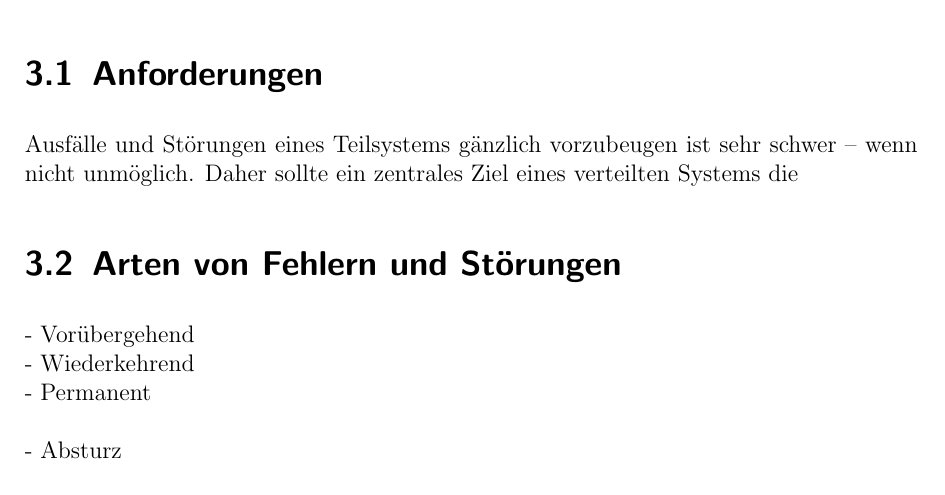
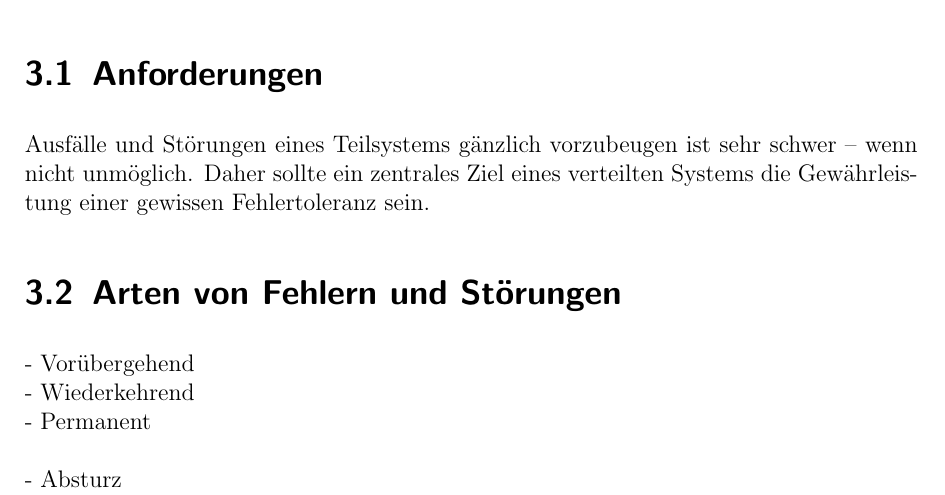
Before and after one commit to AlgorithmicEntropy/VerteilteSysteme, a LaTeX document (Paper.tex): part of page 9 of 11, cut so that both start at the same text. Compiled offline with pdfLaTeX; a missing bibliography style is replaced by a similar one.

Commit message:
first draft

```diff
--- a/Paper.tex
+++ b/Paper.tex
@@ -196,7 +196,7 @@ Sowohl System externe als auch interne Ereignisse und Störungen können die Sta
 %- Zuverlässigkeit\\
 %- Funktionssicherheit\\
 %- Wartbarkeit\\
-Ausfälle und Störungen eines Teilsystems gänzlich vorzubeugen ist sehr schwer -- wenn nicht unmöglich. Daher sollte ein zentrales Ziel eines verteilten Systems die
+Ausfälle und Störungen eines Teilsystems gänzlich vorzubeugen ist sehr schwer -- wenn nicht unmöglich. Daher sollte ein zentrales Ziel eines verteilten Systems die Gewährleistung einer gewissen Fehlertoleranz sein.
 
 
 \section{Arten von Fehlern und Störungen}
```
Also changed, not shown: Paper.pdf.
